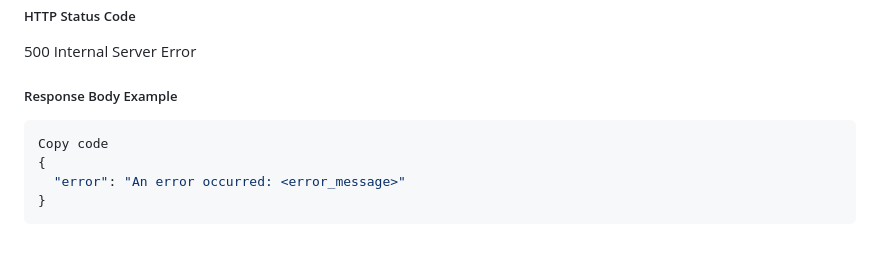
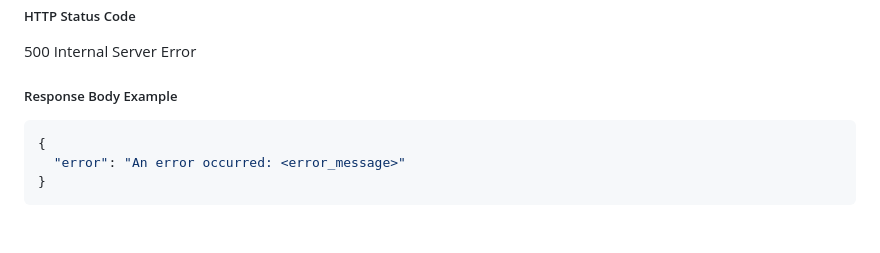
Before and after one commit to pratheekraokb/QPaperAnalyzer, a Markdown page: README.md, the part around the change. Rendered like a GitHub page.

````diff
--- a/README.md
+++ b/README.md
@@ -288,7 +288,6 @@ For any other unexpected errors, the API returns a generic error message.
 
 ##### Response Body Example
 ```json
-Copy code
 {
   "error": "An error occurred: <error_message>"
 }
````
